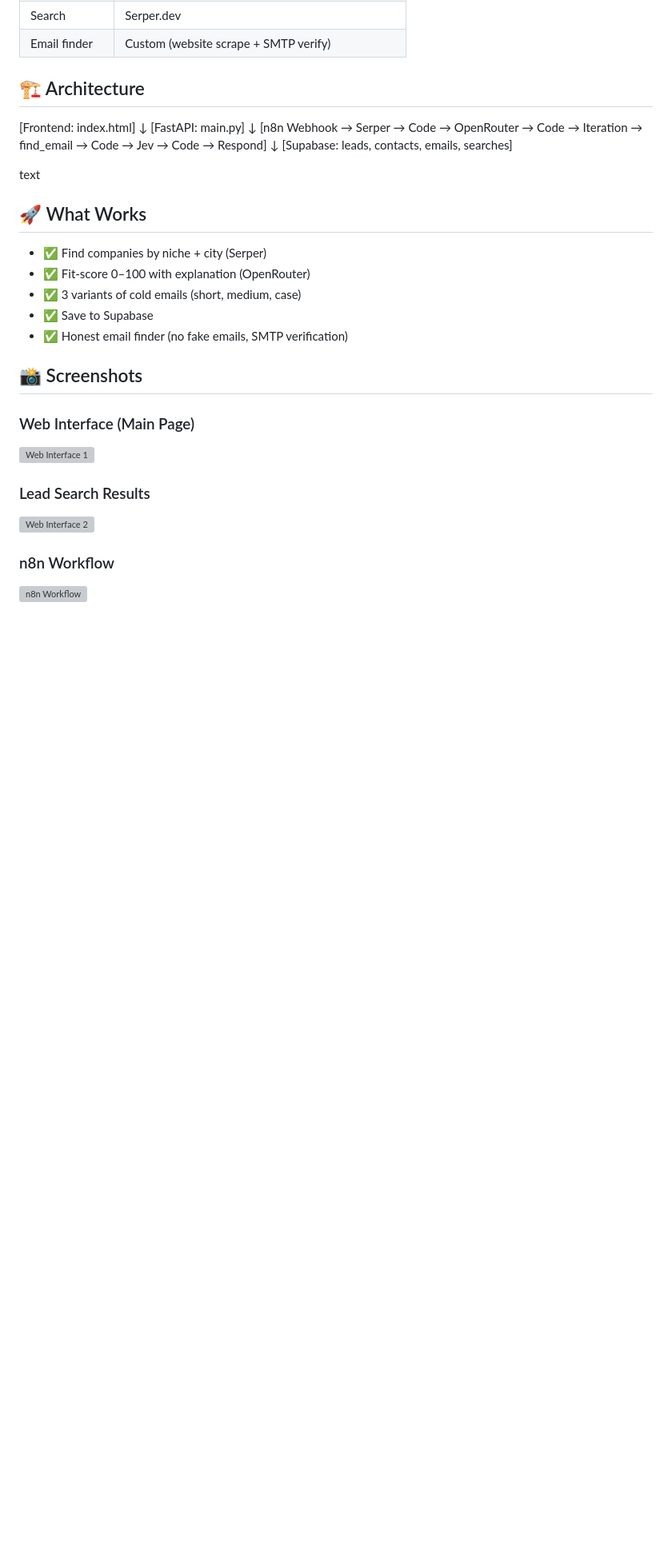
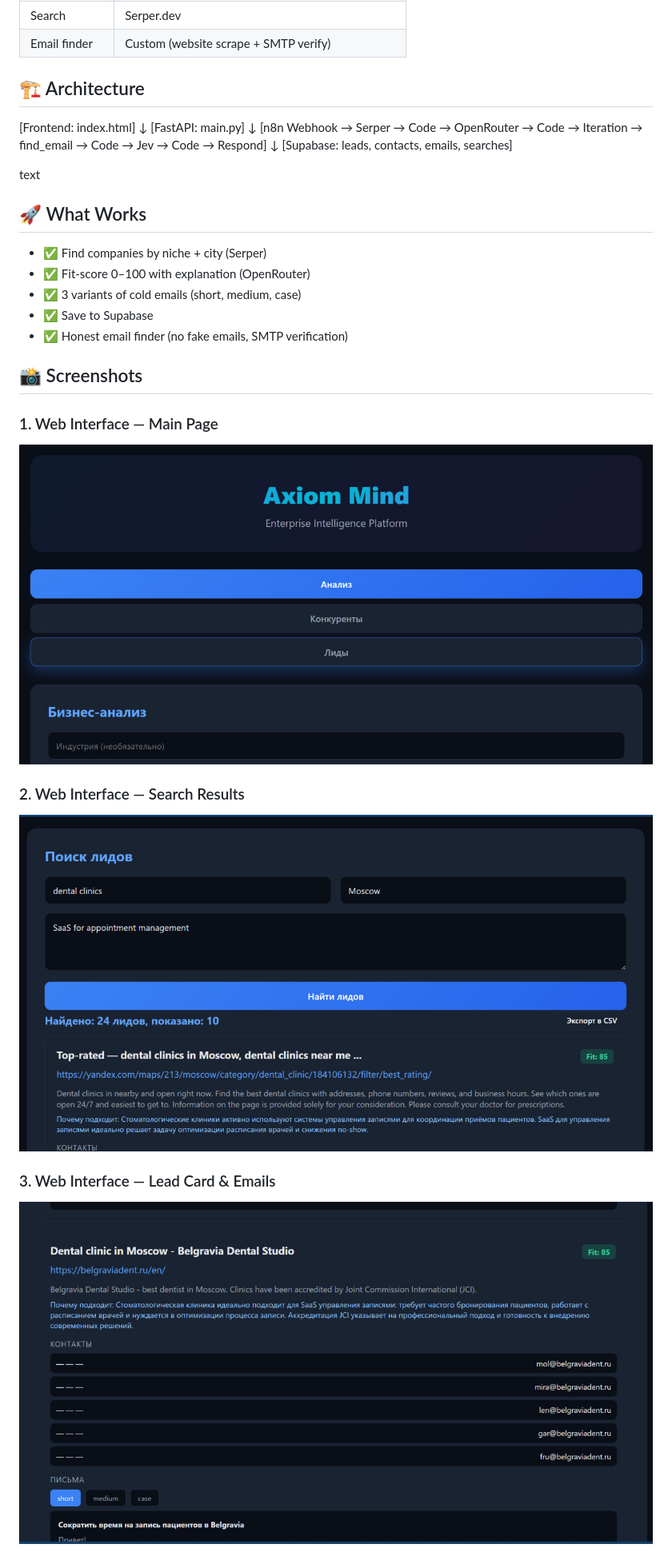
Before and after one commit to valyadefton/axiom-mind, a Markdown page: README.md, the part around one of its changes. Shown at 80% size. GitHub-like rendering; blank space fills up the shorter version; grey boxes are pictures that could not be loaded.

Commit message:
Revise README with updated project details and images
Updated project description, status, and added new screenshots.

```diff
--- a/README.md
+++ b/README.md
@@ -59,14 +59,15 @@ text
 - ✅ Save to Supabase
 - ✅ Honest email finder (no fake emails, SMTP verification)
 
+
 ## 📸 Screenshots
 
-### Web Interface (Main Page)
-![Web Interface 1](screenshots/web-interface-1.png)
+### 1. Web Interface — Main Page
+![Web Main](screenshots/01-web-main.png)
 
-### Lead Search Results
-![Web Interface 2](screenshots/web-interface-2.png)
+### 2. Web Interface — Search Results
+![Web Results](screenshots/02-web-results.png)
 
-### n8n Workflow
-![n8n Workflow](screenshots/workflow.png)
+### 3. Web Interface — Lead Card & Emails
+![Web Lead](screenshots/03-web-lead.png)
 
```
Also changed, not shown: other parts of README.md (+2 -0 lines).
